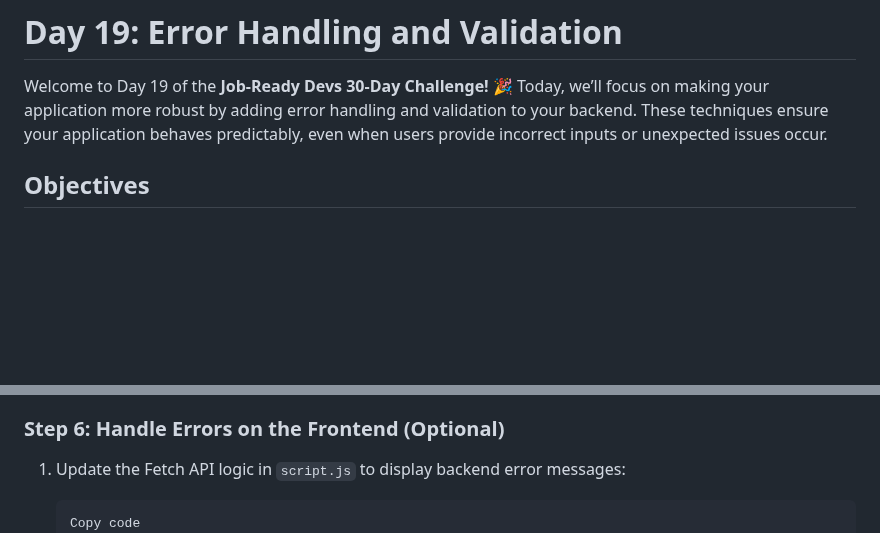
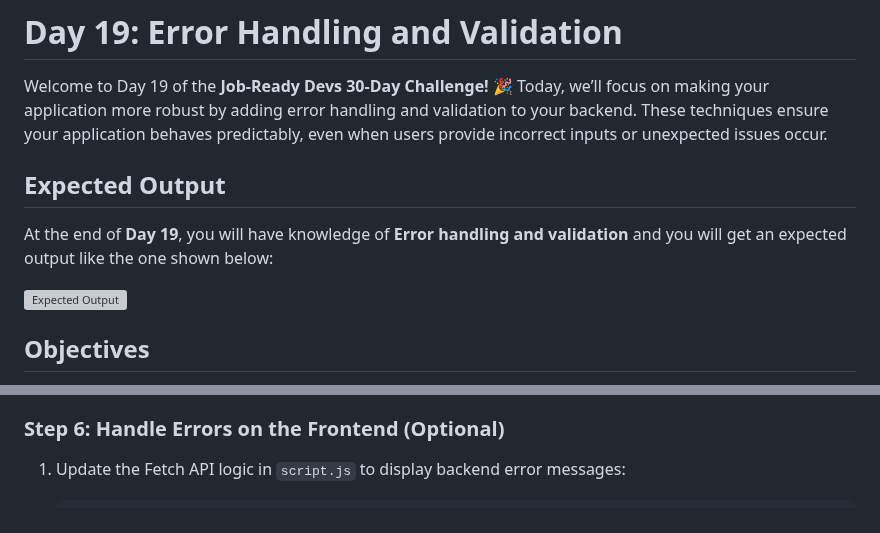
Before and after one commit to Teckas-Technologies/jobreadydevs-30days-challenge, a Markdown page: Readme.md, 2 parts joined by grey strips. Rendered like a GitHub page; blank space fills up the shorter version; grey boxes are pictures that could not be loaded.

Commit message:
Initialized Day-19

````diff
--- a/Readme.md
+++ b/Readme.md
@@ -1,6 +1,11 @@
 # Day 19: Error Handling and Validation
 
 Welcome to Day 19 of the **Job-Ready Devs 30-Day Challenge!** 🎉 Today, we’ll focus on making your application more robust by adding error handling and validation to your backend. These techniques ensure your application behaves predictably, even when users provide incorrect inputs or unexpected issues occur.
+
+## Expected Output
+At the end of **Day 19**, you will have knowledge of **Error handling and validation** and you will get an expected output like the one shown below:
+
+![Expected Output](https://gfxvsstorage.blob.core.windows.net/gfxvscontainer/Day19.png)
 
 ## Objectives
 1. Add validation rules to the Student schema to enforce data integrity.
@@ -145,7 +150,6 @@ Welcome to Day 19 of the **Job-Ready Devs 30-Day Challenge!** 🎉 Today, we’l
 ### Step 6: Handle Errors on the Frontend (Optional)
 1. Update the Fetch API logic in `script.js` to display backend error messages:
     ```javascript
-    Copy code
     fetch('/students', {
         method: 'POST',
         headers: { 'Content-Type': 'application/json' },
````
Also changed, not shown: other parts of Readme.md (+1 -1 lines).
